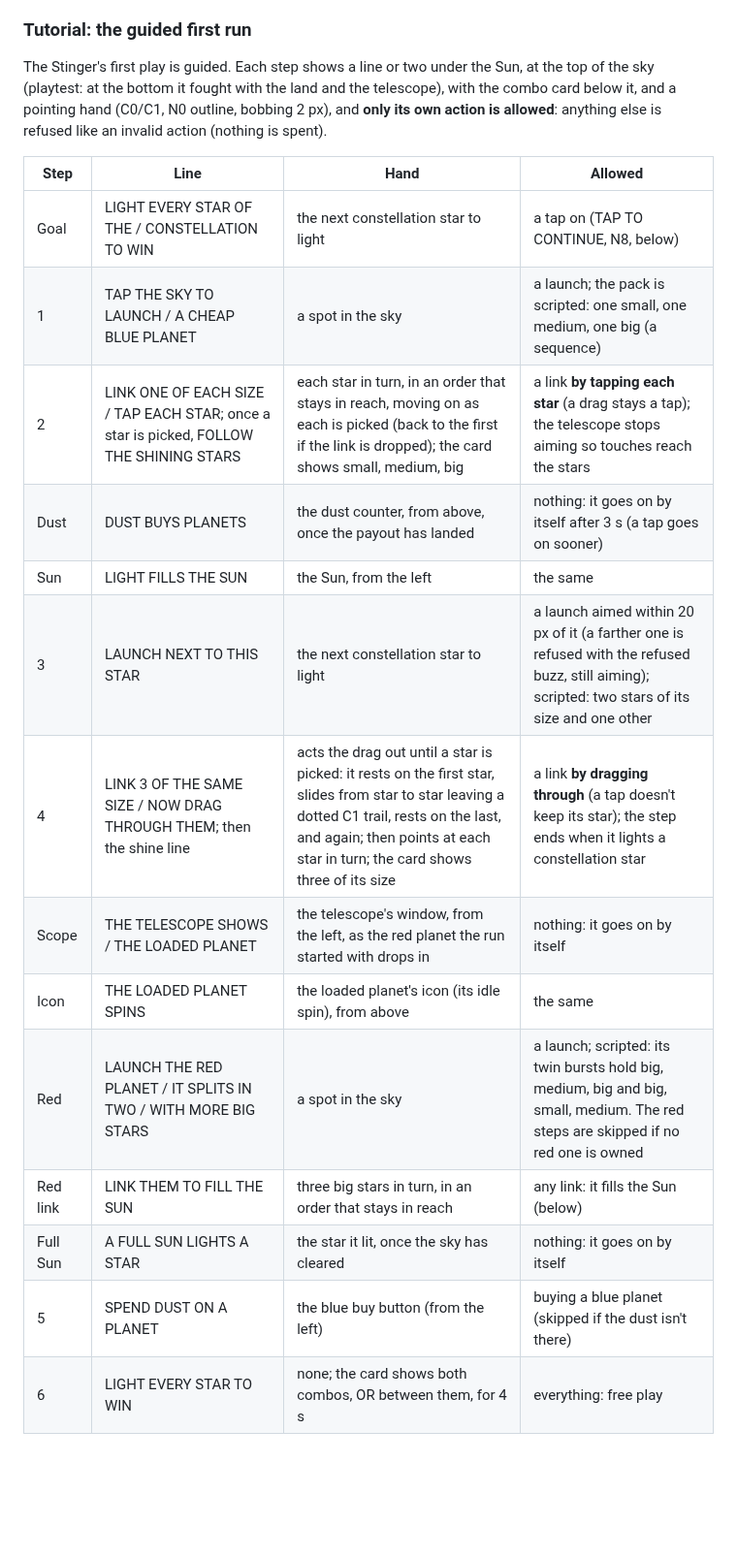
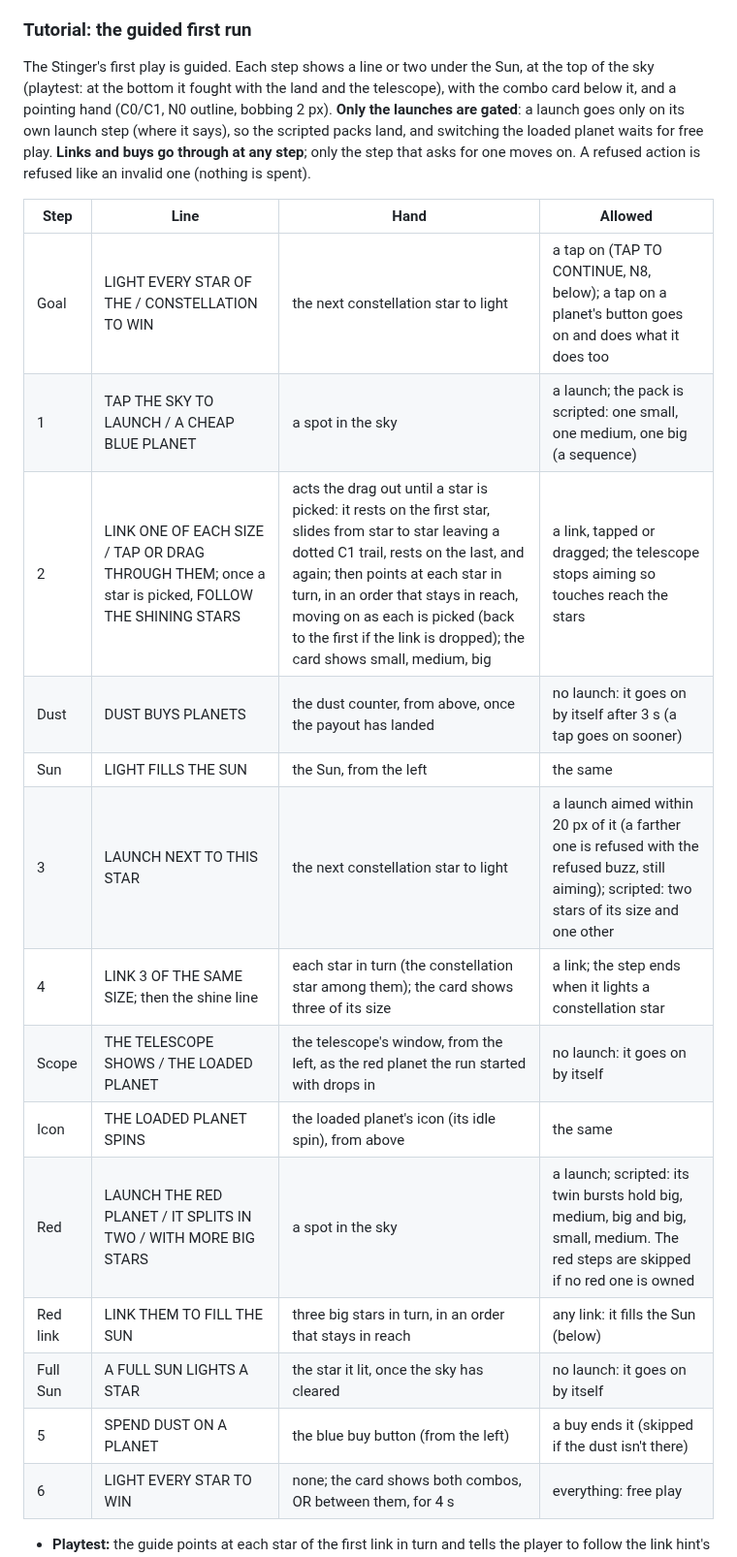
Before and after one commit to mrafael1/DustInSpace, a Markdown page: docs/design.md, the part around one of its changes. Shown at 97% size. Rendered like a GitHub page; blank space fills up the shorter version.

Commit message:
docs: the tutorial's softer gates and single link lesson
Co-Authored-By: Claude Opus 5.5 <noreply@anthropic.com>

```diff
--- a/docs/design.md
+++ b/docs/design.md
@@ -77,23 +77,23 @@ The game opens on Scorpio's chart: the constellation drawn as a pixel-art star c
 
 ### Tutorial: the guided first run
 
-The Stinger's first play is guided. Each step shows a line or two under the Sun, at the top of the sky (playtest: at the bottom it fought with the land and the telescope), with the combo card below it, and a pointing hand (C0/C1, N0 outline, bobbing 2 px), and **only its own action is allowed**: anything else is refused like an invalid action (nothing is spent).
+The Stinger's first play is guided. Each step shows a line or two under the Sun, at the top of the sky (playtest: at the bottom it fought with the land and the telescope), with the combo card below it, and a pointing hand (C0/C1, N0 outline, bobbing 2 px). **Only the launches are gated**: a launch goes only on its own launch step (where it says), so the scripted packs land, and switching the loaded planet waits for free play. **Links and buys go through at any step**; only the step that asks for one moves on. A refused action is refused like an invalid one (nothing is spent).
 
 | Step | Line | Hand | Allowed |
 |---|---|---|---|
-| Goal | LIGHT EVERY STAR OF THE / CONSTELLATION TO WIN | the next constellation star to light | a tap on (TAP TO CONTINUE, N8, below) |
+| Goal | LIGHT EVERY STAR OF THE / CONSTELLATION TO WIN | the next constellation star to light | a tap on (TAP TO CONTINUE, N8, below); a tap on a planet's button goes on and does what it does too |
 | 1 | TAP THE SKY TO LAUNCH / A CHEAP BLUE PLANET | a spot in the sky | a launch; the pack is scripted: one small, one medium, one big (a sequence) |
-| 2 | LINK ONE OF EACH SIZE / TAP EACH STAR; once a star is picked, FOLLOW THE SHINING STARS | each star in turn, in an order that stays in reach, moving on as each is picked (back to the first if the link is dropped); the card shows small, medium, big | a link **by tapping each star** (a drag stays a tap); the telescope stops aiming so touches reach the stars |
-| Dust | DUST BUYS PLANETS | the dust counter, from above, once the payout has landed | nothing: it goes on by itself after 3 s (a tap goes on sooner) |
+| 2 | LINK ONE OF EACH SIZE / TAP OR DRAG THROUGH THEM; once a star is picked, FOLLOW THE SHINING STARS | acts the drag out until a star is picked: it rests on the first star, slides from star to star leaving a dotted C1 trail, rests on the last, and again; then points at each star in turn, in an order that stays in reach, moving on as each is picked (back to the first if the link is dropped); the card shows small, medium, big | a link, tapped or dragged; the telescope stops aiming so touches reach the stars |
+| Dust | DUST BUYS PLANETS | the dust counter, from above, once the payout has landed | no launch: it goes on by itself after 3 s (a tap goes on sooner) |
 | Sun | LIGHT FILLS THE SUN | the Sun, from the left | the same |
 | 3 | LAUNCH NEXT TO THIS STAR | the next constellation star to light | a launch aimed within 20 px of it (a farther one is refused with the refused buzz, still aiming); scripted: two stars of its size and one other |
-| 4 | LINK 3 OF THE SAME SIZE / NOW DRAG THROUGH THEM; then the shine line | acts the drag out until a star is picked: it rests on the first star, slides from star to star leaving a dotted C1 trail, rests on the last, and again; then points at each star in turn; the card shows three of its size | a link **by dragging through** (a tap doesn't keep its star); the step ends when it lights a constellation star |
-| Scope | THE TELESCOPE SHOWS / THE LOADED PLANET | the telescope's window, from the left, as the red planet the run started with drops in | nothing: it goes on by itself |
+| 4 | LINK 3 OF THE SAME SIZE; then the shine line | each star in turn (the constellation star among them); the card shows three of its size | a link; the step ends when it lights a constellation star |
+| Scope | THE TELESCOPE SHOWS / THE LOADED PLANET | the telescope's window, from the left, as the red planet the run started with drops in | no launch: it goes on by itself |
 | Icon | THE LOADED PLANET SPINS | the loaded planet's icon (its idle spin), from above | the same |
 | Red | LAUNCH THE RED PLANET / IT SPLITS IN TWO / WITH MORE BIG STARS | a spot in the sky | a launch; scripted: its twin bursts hold big, medium, big and big, small, medium. The red steps are skipped if no red one is owned |
 | Red link | LINK THEM TO FILL THE SUN | three big stars in turn, in an order that stays in reach | any link: it fills the Sun (below) |
-| Full Sun | A FULL SUN LIGHTS A STAR | the star it lit, once the sky has cleared | nothing: it goes on by itself |
-| 5 | SPEND DUST ON A PLANET | the blue buy button (from the left) | buying a blue planet (skipped if the dust isn't there) |
+| Full Sun | A FULL SUN LIGHTS A STAR | the star it lit, once the sky has cleared | no launch: it goes on by itself |
+| 5 | SPEND DUST ON A PLANET | the blue buy button (from the left) | a buy ends it (skipped if the dust isn't there) |
 | 6 | LIGHT EVERY STAR TO WIN | none; the card shows both combos, OR between them, for 4 s | everything: free play |
 
 - **Playtest:** the guide points at each star of the first link in turn and tells the player to follow the link hint's shine as it appears. The goal (light every constellation star) is told on a tap-on step, which takes every touch but MAP's.
```
Also changed, not shown: other parts of docs/design.md (+2 -1 lines).
